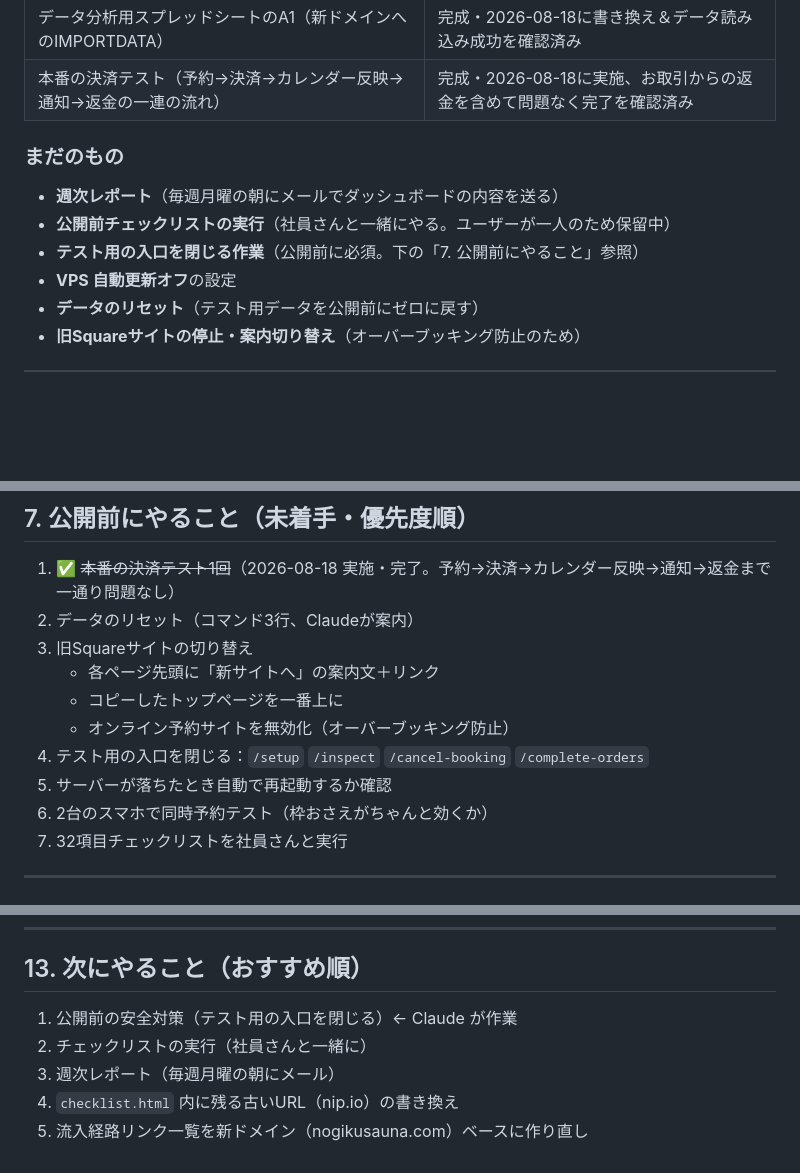
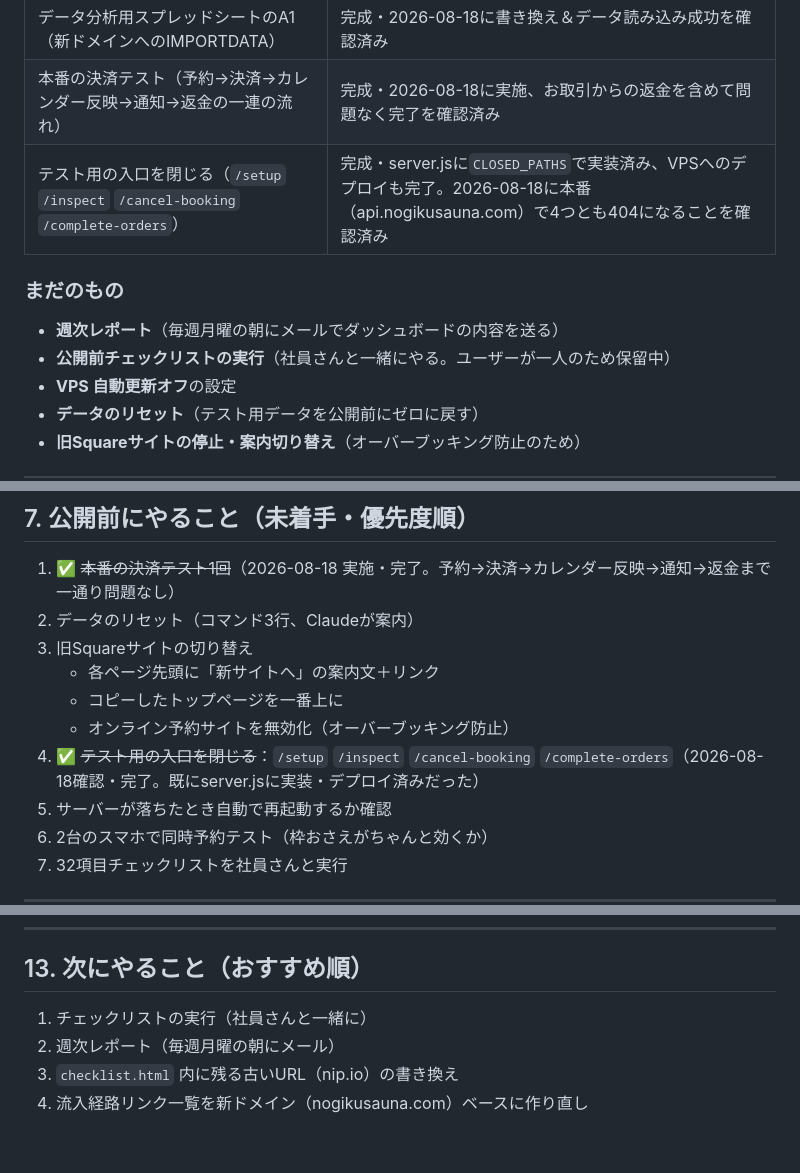
Before and after one commit to nogiku-sauna/nogiku-sauna, a Markdown page: PROGRESS.md, 3 parts joined by grey strips. GitHub-like rendering; blank space fills up the shorter version.

Commit message:
Close test entry points and confirm deployment
Closed test entry points in server.js and confirmed deployment on production.

```diff
--- a/PROGRESS.md
+++ b/PROGRESS.md
@@ -46,12 +46,12 @@ Square の標準予約ページの代わりになる、**自社の予約サイ
 | トップページが2つある問題（「トップへ」を押すと古い画面に飛ぶバグ） | 修正済み（古いページを自動転送に変更） |
 | データ分析用スプレッドシートのA1（新ドメインへのIMPORTDATA） | 完成・2026-08-18に書き換え＆データ読み込み成功を確認済み |
 | 本番の決済テスト（予約→決済→カレンダー反映→通知→返金の一連の流れ） | 完成・2026-08-18に実施、お取引からの返金を含めて問題なく完了を確認済み |
+| テスト用の入口を閉じる（`/setup` `/inspect` `/cancel-booking` `/complete-orders`） | 完成・server.jsに`CLOSED_PATHS`で実装済み、VPSへのデプロイも完了。2026-08-18に本番（api.nogikusauna.com）で4つとも404になることを確認済み |
 
 ### まだのもの
 
 - **週次レポート**（毎週月曜の朝にメールでダッシュボードの内容を送る）
 - **公開前チェックリストの実行**（社員さんと一緒にやる。ユーザーが一人のため保留中）
-- **テスト用の入口を閉じる作業**（公開前に必須。下の「7. 公開前にやること」参照）
 - **VPS 自動更新オフ**の設定
 - **データのリセット**（テスト用データを公開前にゼロに戻す）
 - **旧Squareサイトの停止・案内切り替え**（オーバーブッキング防止のため）
@@ -157,7 +157,7 @@ systemctl restart nogiku
    - 各ページ先頭に「新サイトへ」の案内文＋リンク
    - コピーしたトップページを一番上に
    - オンライン予約サイトを無効化（オーバーブッキング防止）
-4. テスト用の入口を閉じる：`/setup` `/inspect` `/cancel-booking` `/complete-orders`
+4. ✅ ~~テスト用の入口を閉じる~~：`/setup` `/inspect` `/cancel-booking` `/complete-orders`（2026-08-18確認・完了。既にserver.jsに実装・デプロイ済みだった）
 5. サーバーが落ちたとき自動で再起動するか確認
 6. 2台のスマホで同時予約テスト（枠おさえがちゃんと効くか）
 7. 32項目チェックリストを社員さんと実行
@@ -256,8 +256,7 @@ sweepPending()       // 20秒ごとに実行：決済済み→予約作成／期
 
 ## 13. 次にやること（おすすめ順）
 
-1. 公開前の安全対策（テスト用の入口を閉じる）← Claude が作業
-2. チェックリストの実行（社員さんと一緒に）
-3. 週次レポート（毎週月曜の朝にメール）
-4. `checklist.html` 内に残る古いURL（nip.io）の書き換え
-5. 流入経路リンク一覧を新ドメイン（nogikusauna.com）ベースに作り直し
+1. チェックリストの実行（社員さんと一緒に）
+2. 週次レポート（毎週月曜の朝にメール）
+3. `checklist.html` 内に残る古いURL（nip.io）の書き換え
+4. 流入経路リンク一覧を新ドメイン（nogikusauna.com）ベースに作り直し
```
